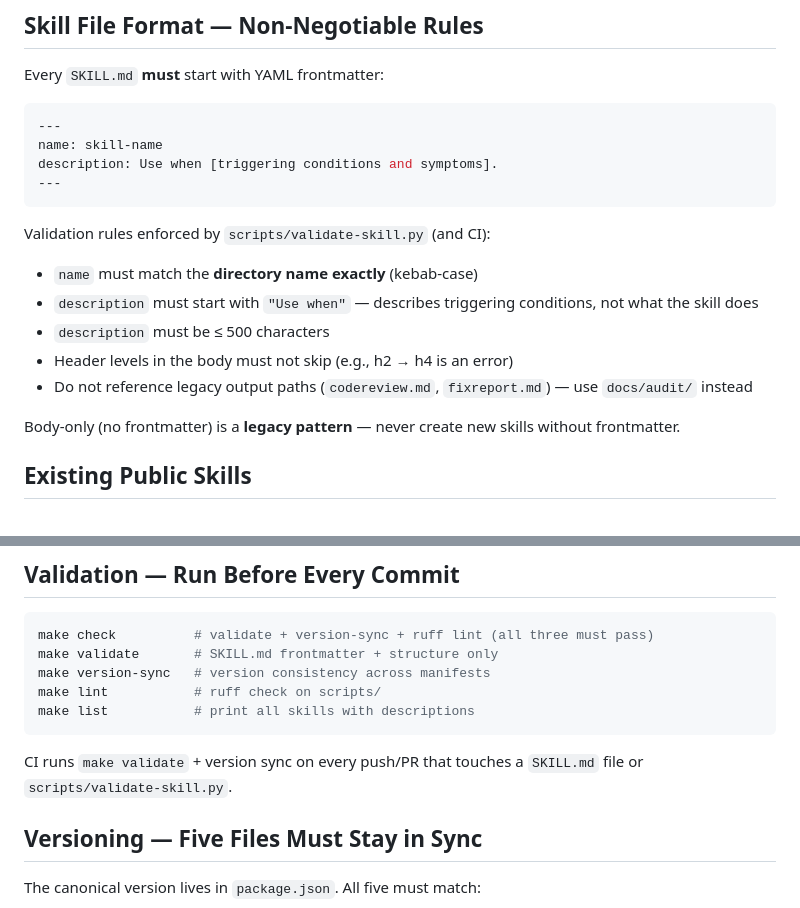
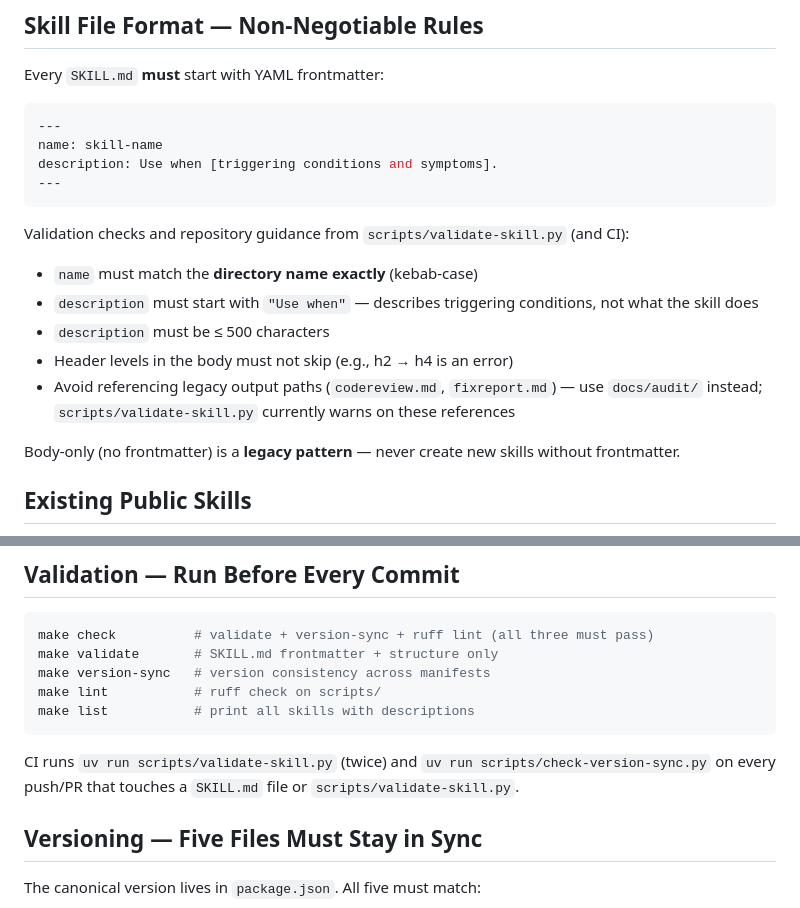
Before and after one commit to ivuorinen/skills, a Markdown page: .github/copilot-instructions.md, 2 parts joined by grey strips. Rendered like a GitHub page.

Commit message:
fix(cr): apply suggestions from code review
Co-authored-by: Copilot <175728472+Copilot@users.noreply.github.com>
Signed-off-by: Ismo Vuorinen <ismo@ivuorinen.net>

````diff
--- a/.github/copilot-instructions.md
+++ b/.github/copilot-instructions.md
@@ -49,13 +49,13 @@ description: Use when [triggering conditions and symptoms].
 ---
 ```
 
-Validation rules enforced by `scripts/validate-skill.py` (and CI):
+Validation checks and repository guidance from `scripts/validate-skill.py` (and CI):
 
 - `name` must match the **directory name exactly** (kebab-case)
 - `description` must start with `"Use when"` — describes triggering conditions, not what the skill does
 - `description` must be ≤ 500 characters
 - Header levels in the body must not skip (e.g., h2 → h4 is an error)
-- Do not reference legacy output paths (`codereview.md`, `fixreport.md`) — use `docs/audit/` instead
+- Avoid referencing legacy output paths (`codereview.md`, `fixreport.md`) — use `docs/audit/` instead; `scripts/validate-skill.py` currently warns on these references
 
 Body-only (no frontmatter) is a **legacy pattern** — never create new skills without frontmatter.
 
@@ -89,7 +89,7 @@ make lint           # ruff check on scripts/
 make list           # print all skills with descriptions
 ```
 
-CI runs `make validate` + version sync on every push/PR that touches a `SKILL.md` file or `scripts/validate-skill.py`.
+CI runs `uv run scripts/validate-skill.py` (twice) and `uv run scripts/check-version-sync.py` on every push/PR that touches a `SKILL.md` file or `scripts/validate-skill.py`.
 
 ## Versioning — Five Files Must Stay in Sync
 
````
Also changed, not shown: skills/security-auditor/SKILL.md (+1 -1 lines).
